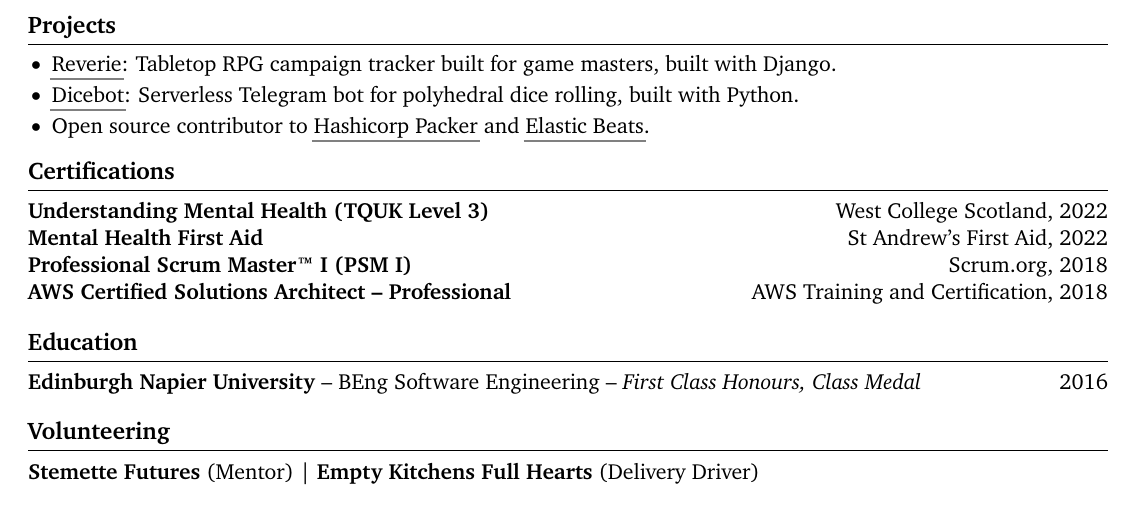
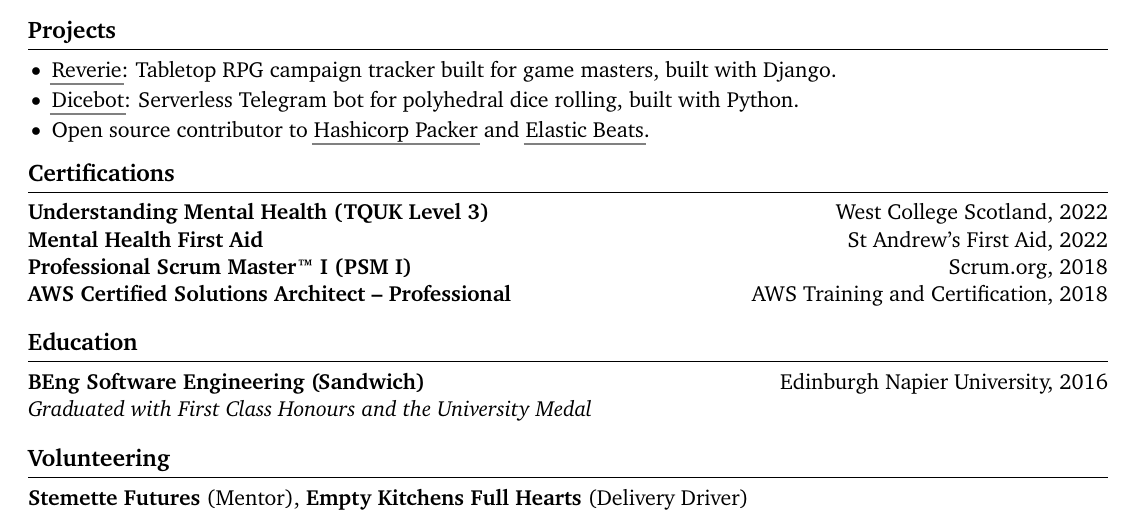
Before and after one commit to devenney/cv, a LaTeX CV (cv.tex): part of the page, cut so that both start at the same text. Compiled offline with pdfLaTeX.

Commit message:
chore: formatting tweaks for education/volunteering (#7)
Signed-off-by: Brendan Devenney <brendan@devenney.io>

```diff
--- a/cv.tex
+++ b/cv.tex
@@ -137,12 +137,13 @@ right=0.5in]{geometry}              % specify right page margin
 
 % education section
 \section*{Education}
-\textbf{Edinburgh Napier University} -- BEng Software Engineering -- \textit{First Class Honours, Class Medal} \hfill 2016 \\
+\textbf{BEng Software Engineering (Sandwich)} \hfill Edinburgh Napier University, 2016 \\
+\textit{Graduated with First Class Honours and the University Medal} \\
 
 \vspace{-6.5pt}
 
 % volunteering section
 \section*{Volunteering}
-\textbf{Stemette Futures} (Mentor) | \textbf{Empty Kitchens Full Hearts} (Delivery Driver) \\
+\textbf{Stemette Futures} (Mentor), \textbf{Empty Kitchens Full Hearts} (Delivery Driver) \\
 
 \end{document}
```
